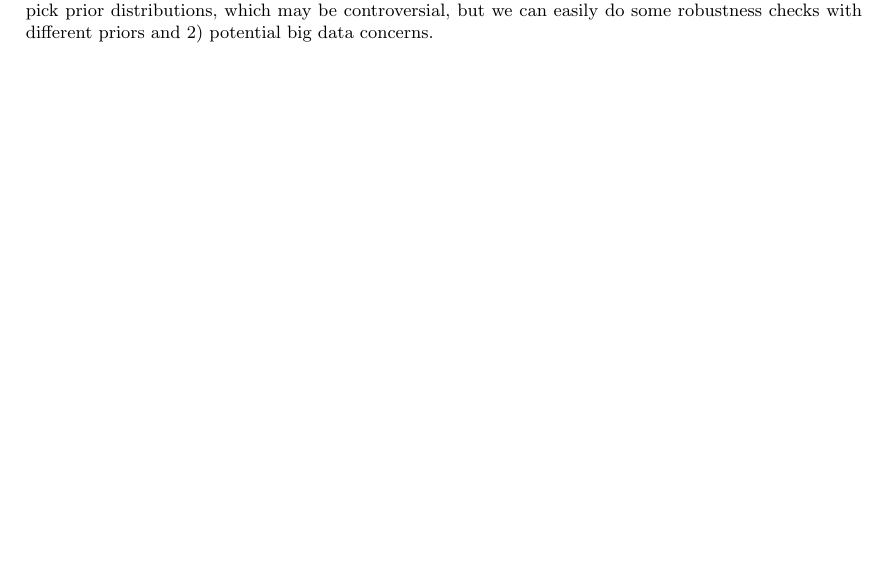
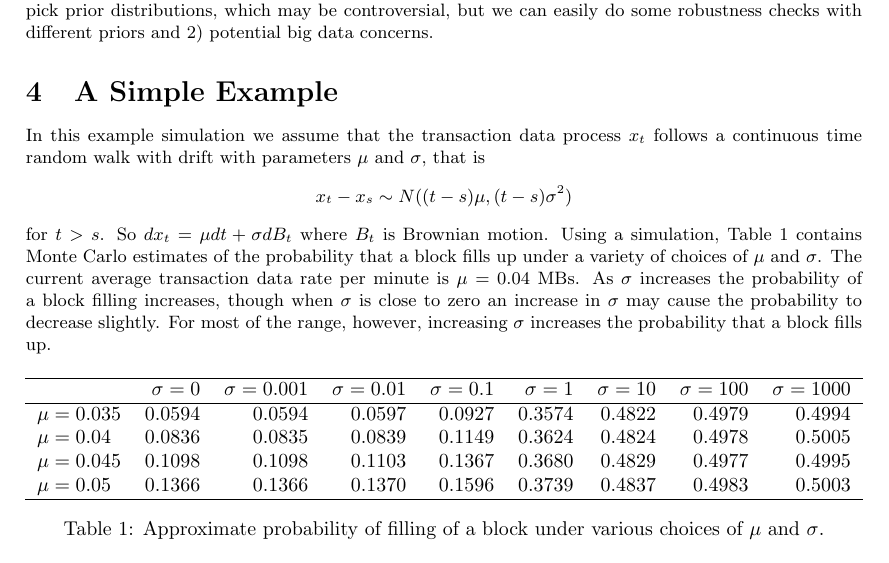
Before and after one commit to simpsonm/bitcointrans, a LaTeX document (outline/outline.tex): part of page 3 of 3, cut so that both start at the same text. Compiled offline with pdfLaTeX.

Commit message:
Ran some short simulations using Brownian Motion for the transaction data process, results reported in the outline file

```diff
--- a/outline/outline.tex
+++ b/outline/outline.tex
@@ -56,4 +56,31 @@ p(\bm{y}^{pred}|\bm{y}) = \int p(\bm{y}^{pred}|\bm{\theta})p(\bm{\theta}|\bm{y})
 where $p(y|x)$ denotes the conditional density of the random variable $y$ given the random variable $x$. Given a simulation from $p(\bm{\theta}|\bm{y})$, the posterior distribution of the model parameters, using e.g. MCMC, this density is easy to approximate simply by simulating draws of the predicted $\bm{y}^{pred}$ for each parameter value simulated. More generally, we can fix some of the parameter values and let others vary to, e.g., isolate the effect of increasing the mean of the time series.
 
 Fitting the models should be straightforward, at least in theory. STAN is probably great for what we are trying to do, which means way less work on our end. The only wrinkles here are 1) now we have to pick prior distributions, which may be controversial, but we can easily do some robustness checks with different priors and 2) potential big data concerns.
+
+\section{A Simple Example}
+
+In this example simulation we assume that the transaction data process $x_t$ follows a continuous time random walk with drift with parameters $\mu$ and $\sigma$, that is
+\[
+x_t - x_s \sim N((t-s)\mu, (t-s)\sigma^2)
+\]
+for $t > s$. So $dx_t = \mu dt + \sigma d B_t$ where $B_t$ is Brownian motion. Using a simulation, Table \ref{tab:bmprob} contains Monte Carlo estimates of the probability that a block fills up under a variety of choices of $\mu$ and $\sigma$. The current average transaction data rate per minute  is $\mu=0.04$ MBs. As $\sigma$ increases the probability of a block filling increases, though when $\sigma$ is close to zero an increase in $\sigma$ may cause the probability to decrease slightly. For most of the range, however, increasing $\sigma$ increases the probability that a block fills up.
+
+% latex table generated in R 3.2.2 by xtable 1.7-4 package
+% Tue Sep 22 16:26:38 2015
+\begin{table}[ht]
+\centering
+\begin{tabular}{lrrrrrrrr}
+  \hline
+ & $\sigma = 0$ & $\sigma = 0.001$ & $\sigma = 0.01$ & $\sigma = 0.1$ & $\sigma = 1$ & $\sigma = 10$ & $\sigma = 100$ & $\sigma = 1000$ \\
+  \hline
+$\mu = 0.035$ & 0.0594 & 0.0594 & 0.0597 & 0.0927 & 0.3574 & 0.4822 & 0.4979 & 0.4994 \\
+  $\mu = 0.04$ & 0.0836 & 0.0835 & 0.0839 & 0.1149 & 0.3624 & 0.4824 & 0.4978 & 0.5005 \\
+  $\mu = 0.045$ & 0.1098 & 0.1098 & 0.1103 & 0.1367 & 0.3680 & 0.4829 & 0.4977 & 0.4995 \\
+  $\mu = 0.05$ & 0.1366 & 0.1366 & 0.1370 & 0.1596 & 0.3739 & 0.4837 & 0.4983 & 0.5003 \\
+   \hline
+\end{tabular}
+\caption{Approximate probability of filling of a block under various choices of $\mu$ and $\sigma$.}
+\label{tab:bmprob}
+\end{table}
+
 \end{document}
```
Also changed, not shown: 1 other file.
